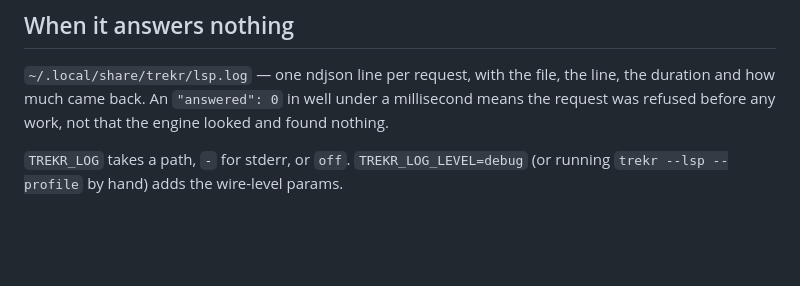
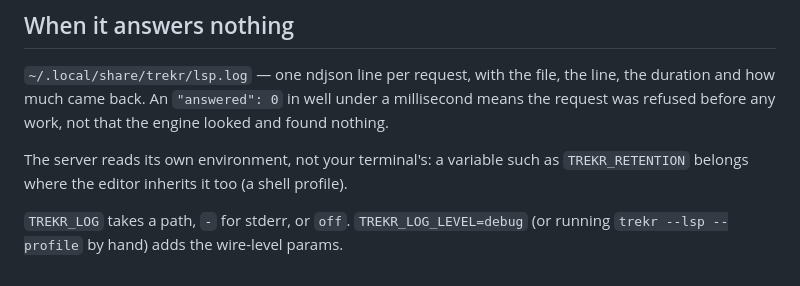
Before and after one commit to dpep/trekr, a Markdown page: claude/INSTALL.md, the part around the change. GitHub-like rendering; blank space fills up the shorter version.

```diff
--- a/claude/INSTALL.md
+++ b/claude/INSTALL.md
@@ -145,5 +145,8 @@ the line, the duration and how much came back. An `"answered": 0` in well under
 a millisecond means the request was refused before any work, not that the
 engine looked and found nothing.
 
+The server reads its own environment, not your terminal's: a variable such as
+`TREKR_RETENTION` belongs where the editor inherits it too (a shell profile).
+
 `TREKR_LOG` takes a path, `-` for stderr, or `off`. `TREKR_LOG_LEVEL=debug` (or
 running `trekr --lsp --profile` by hand) adds the wire-level params.
```
Also changed, not shown: README.md (+4 -1 lines).
